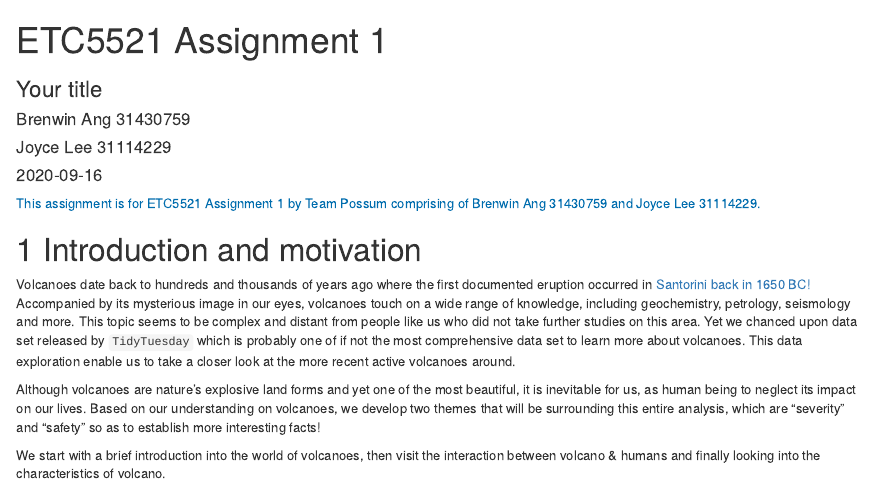
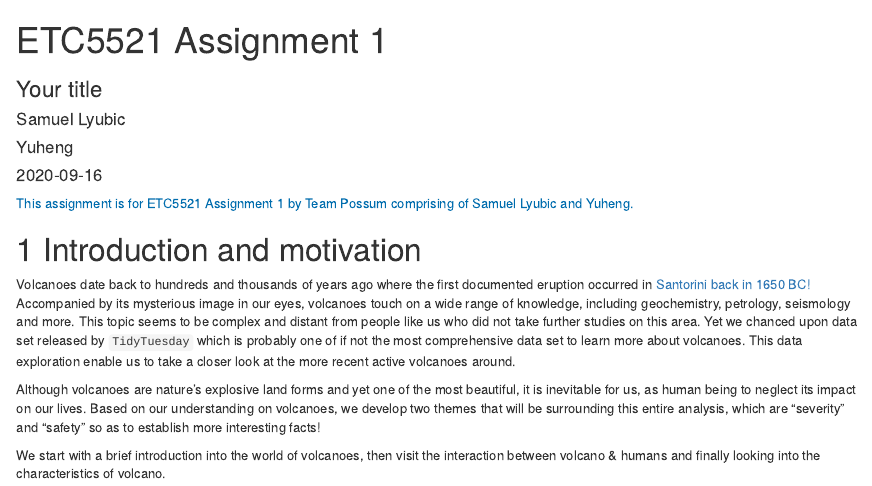
Before and after one commit to etc5521-2020/assignment-1-possum, an R Markdown document (index.Rmd): the page in a window 1100 px wide, from its top. Rendered offline with R 4.5, knitr and Pandoc, with nearby package versions; some code elsewhere in the file could not run offline.

Commit message:
Authors names updated

```diff
--- a/index.Rmd
+++ b/index.Rmd
@@ -3,8 +3,8 @@ title: "ETC5521 Assignment 1"
 subtitle: "Your title"
 team: Possum
 author:
-  - Brenwin Ang 31430759
-  - Joyce Lee 31114229
+  - Samuel Lyubic
+  - Yuheng
 date: "`r Sys.Date()`"
 bibliography: references.bib
 biblio-style: authoryear-comp
```
